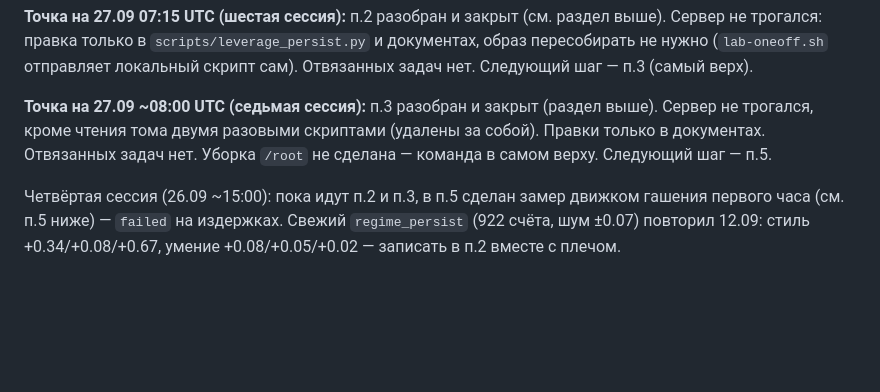
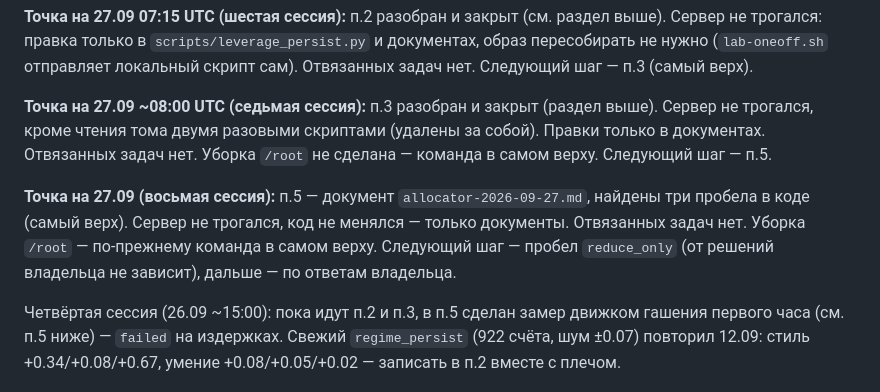
Before and after one commit to Aleksandr-Sit/crypto-trading-lab, a Markdown page: docs/research/traders-plan.md, the part around one of its changes. Drawn GitHub-style; blank space fills up the shorter version.

```diff
--- a/docs/research/traders-plan.md
+++ b/docs/research/traders-plan.md
@@ -158,6 +170,11 @@ ssh vps-trader 'tail -30 /root/traders.log; echo; tail -60 /root/crowd.log'
 Правки только в документах. Отвязанных задач нет. Уборка `/root` не сделана — команда
 в самом верху. Следующий шаг — п.5.
 
+**Точка на 27.09 (восьмая сессия):** п.5 — документ `allocator-2026-09-27.md`, найдены три
+пробела в коде (самый верх). Сервер не трогался, код не менялся — только документы.
+Отвязанных задач нет. Уборка `/root` — по-прежнему команда в самом верху. Следующий шаг —
+пробел `reduce_only` (от решений владельца не зависит), дальше — по ответам владельца.
+
 Четвёртая сессия (26.09 ~15:00): пока идут п.2 и п.3, в п.5 сделан замер движком гашения
 первого часа (см. п.5 ниже) — `failed` на издержках. Свежий `regime_persist` (922 счёта,
 шум ±0.07) повторил 12.09: стиль +0.34/+0.08/+0.67, умение +0.08/+0.05/+0.02 — записать
```
Also changed, not shown: other parts of docs/research/traders-plan.md (+31 -16 lines), docs/research/allocator-2026-09-27.md (added, +151 -0 lines), 1 other file.
